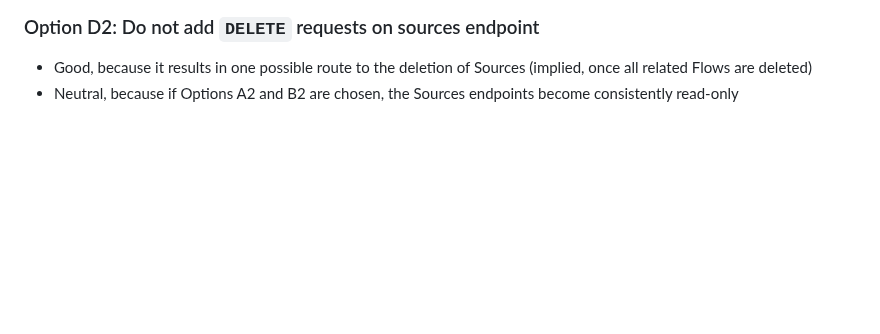
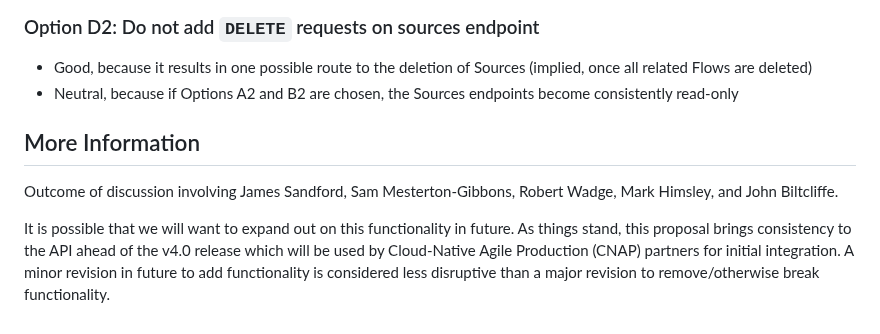
Before and after one commit to bbc/tams, a Markdown page: docs/adr/0018-restrict-direct-source-modification.md, the part around the change. Drawn GitHub-style; blank space fills up the shorter version.

Commit message:
Add information regarding discussion of ADR0018

```diff
--- a/docs/adr/0018-restrict-direct-source-modification.md
+++ b/docs/adr/0018-restrict-direct-source-modification.md
@@ -98,3 +98,9 @@ And it makes expected behaviour around creation/deletion of Sources, and modific
 
 * Good, because it results in one possible route to the deletion of Sources (implied, once all related Flows are deleted)
 * Neutral, because if Options A2 and B2 are chosen, the Sources endpoints become consistently read-only
+
+## More Information
+
+Outcome of discussion involving James Sandford, Sam Mesterton-Gibbons, Robert Wadge, Mark Himsley, and John Biltcliffe.
+
+It is possible that we will want to expand out on this functionality in future. As things stand, this proposal brings consistency to the API ahead of the v4.0 release which will be used by Cloud-Native Agile Production (CNAP) partners for initial integration. A minor revision in future to add functionality is considered less disruptive than a major revision to remove/otherwise break functionality.
```
